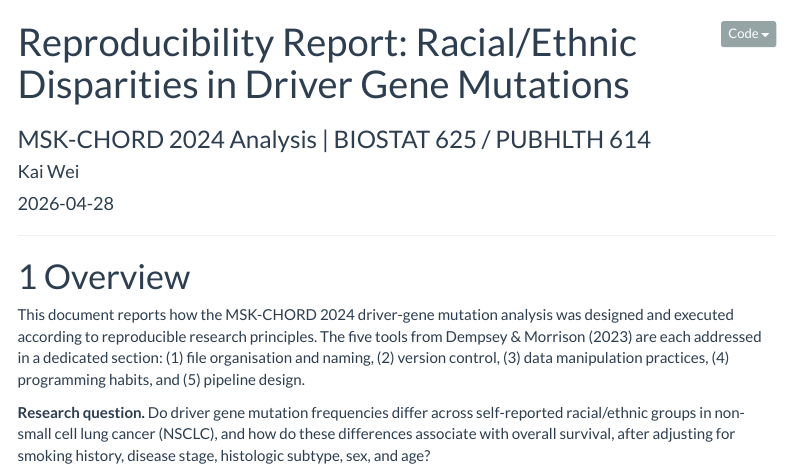
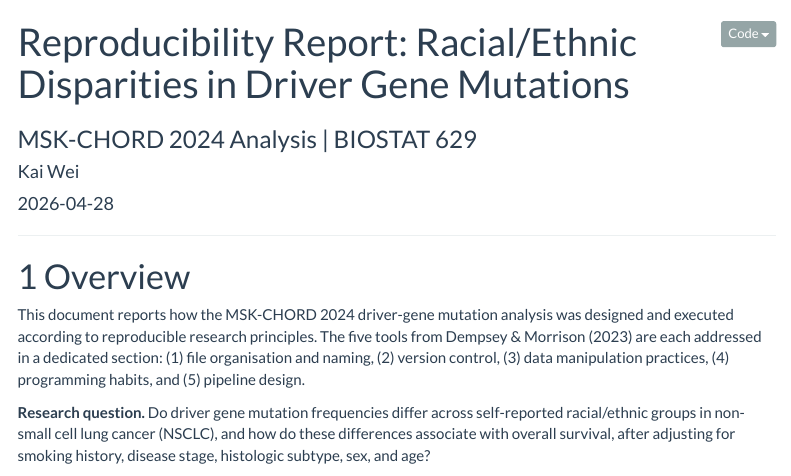
Before and after one commit to weikai202/msk_chord_analysis, an R Markdown document (reproducibility_report.Rmd): the page in a window 1100 px wide, from its top. Rendered offline with R 4.5, knitr and Pandoc, with nearby package versions; some code elsewhere in the file could not run offline; menus at the side of the page are left out; long lines of code are wrapped.

Commit message:
Update course code from BIOSTAT 625 to BIOSTAT 629

```diff
--- a/reproducibility_report.Rmd
+++ b/reproducibility_report.Rmd
@@ -1,6 +1,6 @@
 ---
 title: "Reproducibility Report: Racial/Ethnic Disparities in Driver Gene Mutations"
-subtitle: "MSK-CHORD 2024 Analysis | BIOSTAT 625 / PUBHLTH 614"
+subtitle: "MSK-CHORD 2024 Analysis | BIOSTAT 629"
 author: "Kai Wei"
 date: "`r Sys.Date()`"
 output:
```
Also changed, not shown: reproducibility_report.Rmd (2 more changed lines), 1 other file.
